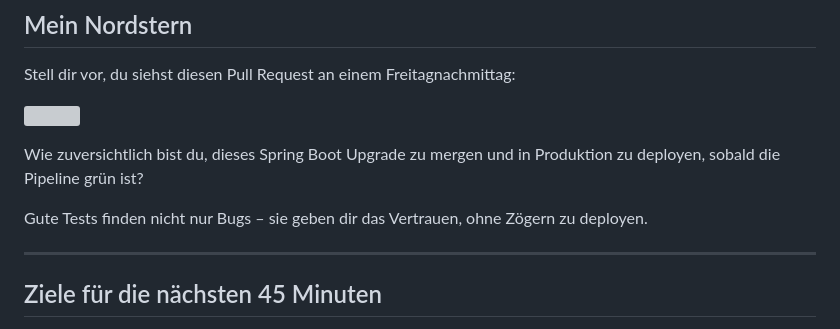
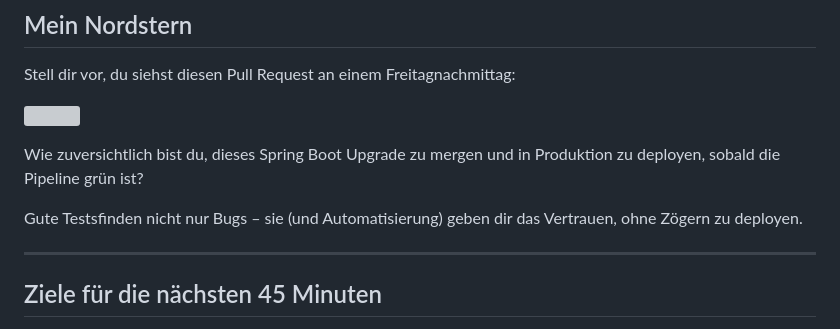
Before and after one commit to rieckpil/talks, a Markdown page: stop-fighting-your-spring-boot-tests/slides/content-de.md, the part around the change. GitHub-like rendering; grey boxes are pictures that could not be loaded.

Commit message:
update content

```diff
--- a/stop-fighting-your-spring-boot-tests/slides/content-de.md
+++ b/stop-fighting-your-spring-boot-tests/slides/content-de.md
@@ -92,7 +92,7 @@ Stell dir vor, du siehst diesen Pull Request an einem Freitagnachmittag:
 
 Wie zuversichtlich bist du, dieses Spring Boot Upgrade zu mergen und in Produktion zu deployen, sobald die Pipeline grün ist?
 
-Gute Tests finden nicht nur Bugs – sie geben dir das Vertrauen, ohne Zögern zu deployen.
+Gute Testsfinden nicht nur Bugs – sie (und Automatisierung) geben dir das Vertrauen, ohne Zögern zu deployen.
 
 ---
 
```
